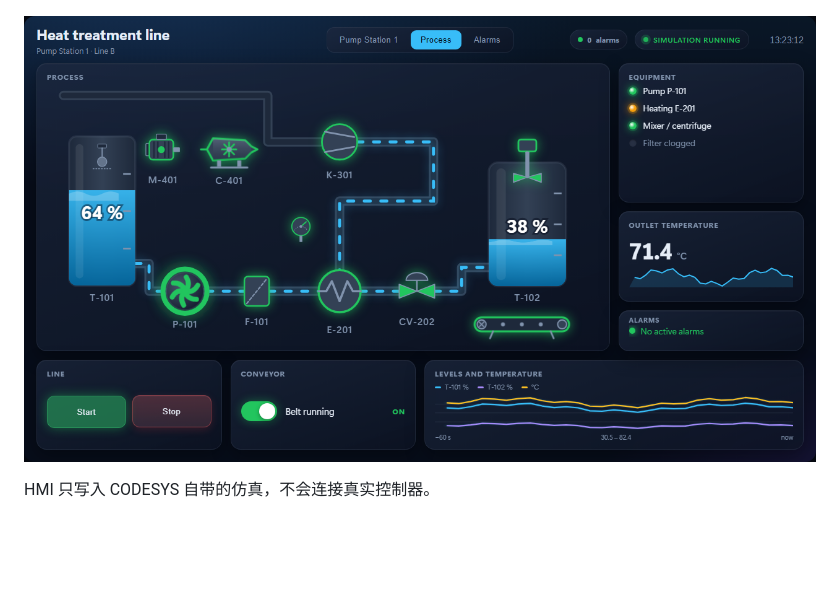
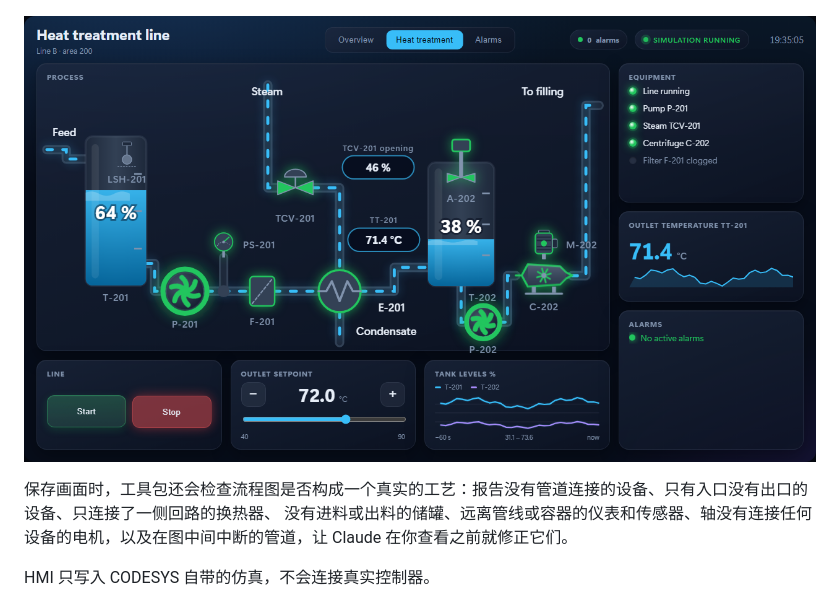
Before and after one commit to johannesPettersson80/codesys-mcp-toolkit, a Markdown page: README.zh-CN.md, the part around the change. Rendered like a GitHub page; pictures changed too: docs/images/hmi-process.png; blank space fills up the shorter version.

```diff
--- a/README.zh-CN.md
+++ b/README.zh-CN.md
@@ -177,7 +177,10 @@ Cline、Trae、通义灵码、Cursor、Claude Desktop 等使用 `mcpServers` 配
 
 ![标准工艺符号的运行、关闭和故障颜色，以及一个作为项目自定义 SVG 符号绘制的卧螺离心机](docs/images/hmi-symbols.png)
 
-![用这些符号搭建的热处理线：带液位开关的储罐、泵、过滤器、由压缩机供气的换热器、调节阀、带搅拌器的第二个储罐、电机驱动的离心机和输送带](docs/images/hmi-process.png)
+![用这些符号搭建的热处理线：进料进入带高液位开关的储罐 T-201，泵 P-201 出口装有压力开关，过滤器 F-201，换热器 E-201 由经调节阀 TCV-201（开度 46%）的蒸汽加热并回收冷凝水，管线上的出口温度 TT-201，带搅拌器的储罐 T-202，泵 P-202 向电机 M-202 驱动的离心机 C-202 供料，产品送往灌装](docs/images/hmi-process.png)
+
+保存画面时，工具包还会检查流程图是否构成一个真实的工艺：报告没有管道连接的设备、只有入口没有出口的设备、只连接了一侧回路的换热器、
+没有进料或出料的储罐、远离管线或容器的仪表和传感器、轴没有连接任何设备的电机，以及在图中间中断的管道，让 Claude 在你查看之前就修正它们。
 
 HMI 只写入 CODESYS 自带的仿真，不会连接真实控制器。
 
```
Also changed, not shown: CHANGELOG.md (+14 -0 lines), README.md (+8 -1 lines), docs/images/hmi-contrast.png, 6 other files.
